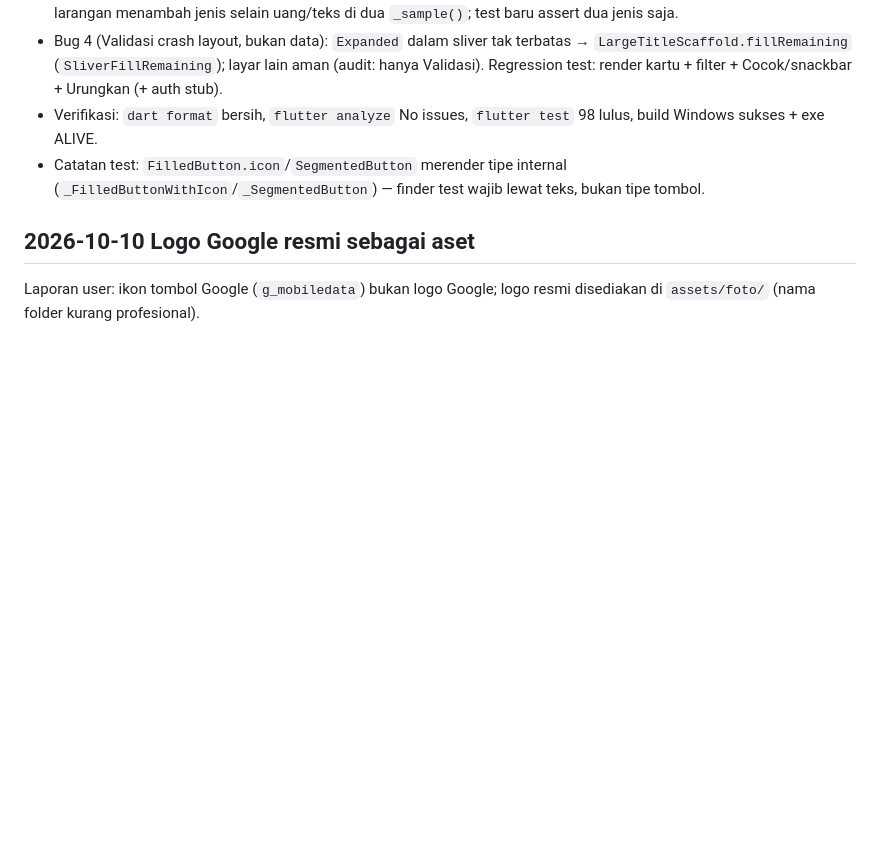
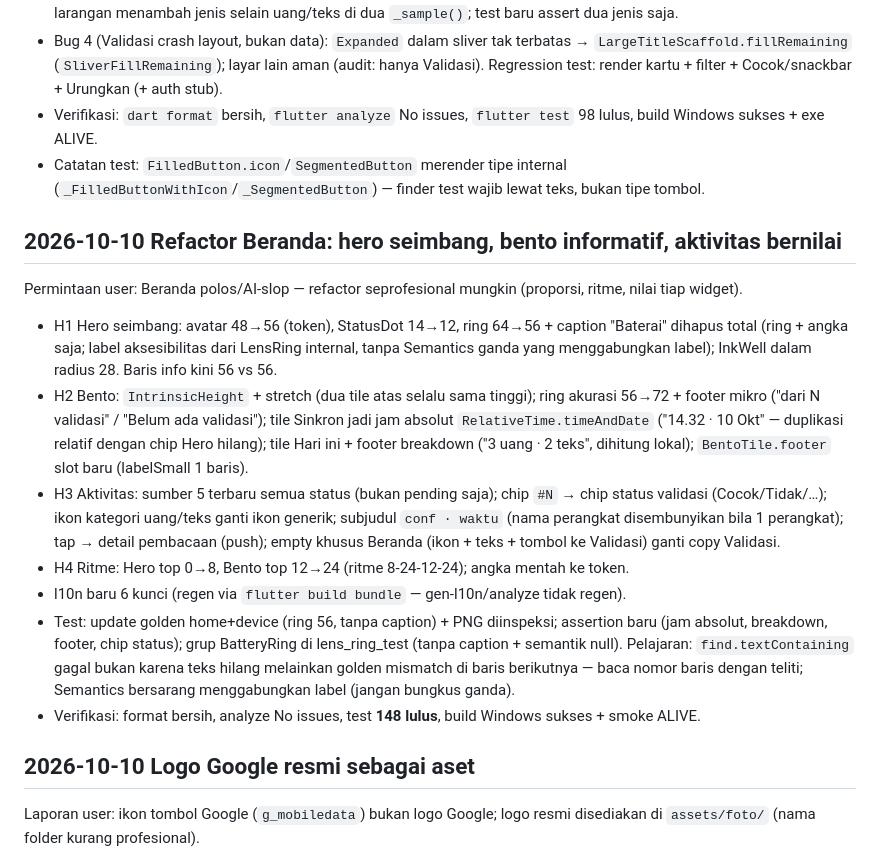
Before and after one commit to andrest1101/sigap-netra, a Markdown page: progress.md, the part around the change. Rendered like a GitHub page; blank space fills up the shorter version.

Commit message:
docs(progress): jurnal refactor Beranda

```diff
--- a/progress.md
+++ b/progress.md
@@ -24,6 +24,18 @@ Laporan user: (1) teks putih menyatu background, (2) "Kacamata Kamar" + Beranda
 - Bug 4 (Validasi crash layout, bukan data): `Expanded` dalam sliver tak terbatas → `LargeTitleScaffold.fillRemaining` (`SliverFillRemaining`); layar lain aman (audit: hanya Validasi). Regression test: render kartu + filter + Cocok/snackbar + Urungkan (+ auth stub).
 - Verifikasi: `dart format` bersih, `flutter analyze` No issues, `flutter test` 98 lulus, build Windows sukses + exe ALIVE.
 - Catatan test: `FilledButton.icon`/`SegmentedButton` merender tipe internal (`_FilledButtonWithIcon`/`_SegmentedButton`) — finder test wajib lewat teks, bukan tipe tombol.
+
+## 2026-10-10 Refactor Beranda: hero seimbang, bento informatif, aktivitas bernilai
+
+Permintaan user: Beranda polos/AI-slop — refactor seprofesional mungkin (proporsi, ritme, nilai tiap widget).
+
+- H1 Hero seimbang: avatar 48→56 (token), StatusDot 14→12, ring 64→56 + caption "Baterai" dihapus total (ring + angka saja; label aksesibilitas dari LensRing internal, tanpa Semantics ganda yang menggabungkan label); InkWell dalam radius 28. Baris info kini 56 vs 56.
+- H2 Bento: `IntrinsicHeight` + stretch (dua tile atas selalu sama tinggi); ring akurasi 56→72 + footer mikro ("dari N validasi" / "Belum ada validasi"); tile Sinkron jadi jam absolut `RelativeTime.timeAndDate` ("14.32 · 10 Okt" — duplikasi relatif dengan chip Hero hilang); tile Hari ini + footer breakdown ("3 uang · 2 teks", dihitung lokal); `BentoTile.footer` slot baru (labelSmall 1 baris).
+- H3 Aktivitas: sumber 5 terbaru semua status (bukan pending saja); chip `#N` → chip status validasi (Cocok/Tidak/…); ikon kategori uang/teks ganti ikon generik; subjudul `conf · waktu` (nama perangkat disembunyikan bila 1 perangkat); tap → detail pembacaan (push); empty khusus Beranda (ikon + teks + tombol ke Validasi) ganti copy Validasi.
+- H4 Ritme: Hero top 0→8, Bento top 12→24 (ritme 8-24-12-24); angka mentah ke token.
+- l10n baru 6 kunci (regen via `flutter build bundle` — gen-l10n/analyze tidak regen).
+- Test: update golden home+device (ring 56, tanpa caption) + PNG diinspeksi; assertion baru (jam absolut, breakdown, footer, chip status); grup BatteryRing di lens_ring_test (tanpa caption + semantik null). Pelajaran: `find.textContaining` gagal bukan karena teks hilang melainkan golden mismatch di baris berikutnya — baca nomor baris dengan teliti; Semantics bersarang menggabungkan label (jangan bungkus ganda).
+- Verifikasi: format bersih, analyze No issues, test **148 lulus**, build Windows sukses + smoke ALIVE.
 
 ## 2026-10-10 Logo Google resmi sebagai aset
 
```
